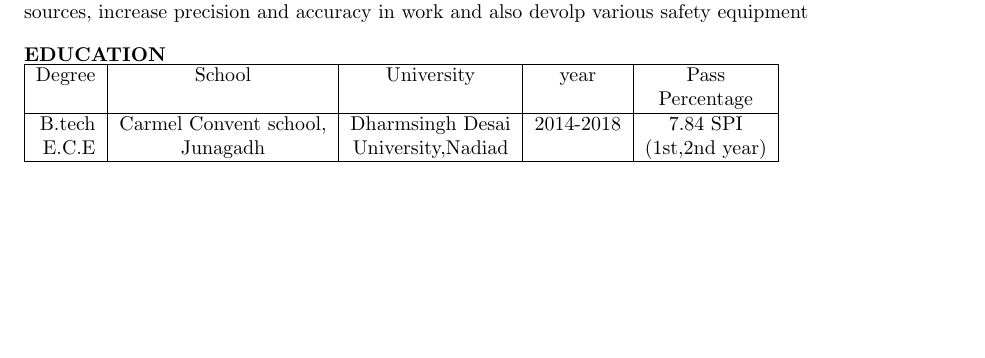
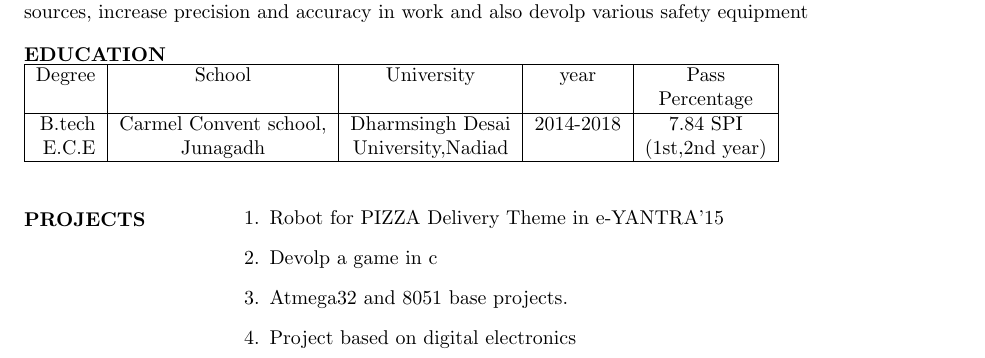
Before and after one commit to earnestvekariya/earnestvekariya_resume, a LaTeX CV (earnest_resume.tex): part of the page, cut so that both start at the same text, the shorter picture padded with empty space. Compiled offline with pdfLaTeX.

Commit message:
uploaded my project information

```diff
--- a/earnest_resume.tex
+++ b/earnest_resume.tex
@@ -59,4 +59,19 @@
   	\end{tabular}
   \end{flushleft}
 
+
+%%%%%%%%%%%%%%%   PROJECTS     %%%%%%%%%%5
+\begin{flushleft}
+	\vspace{0.2in}
+	\textbf{PROJECTS}
+	\begin{enumerate}
+		\vspace{-0.29in}
+		\addtolength{\itemindent}{1.359in}
+		\item  Robot for PIZZA Delivery Theme in e-YANTRA'15
+		\item  Devolp a game in c
+		\item  Atmega32 and 8051 base projects.
+		\item  Project based on digital electronics
+	\end{enumerate}
+\end{flushleft}
+
 \end{document}
```
Also changed, not shown: earnest_resume.pdf, 2 other files.
